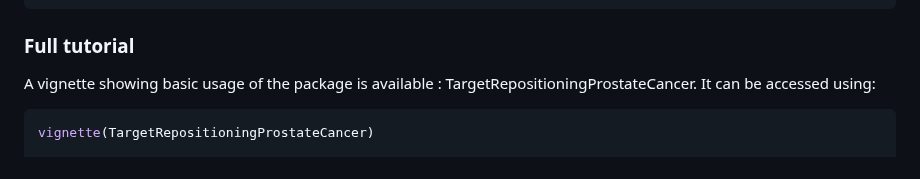
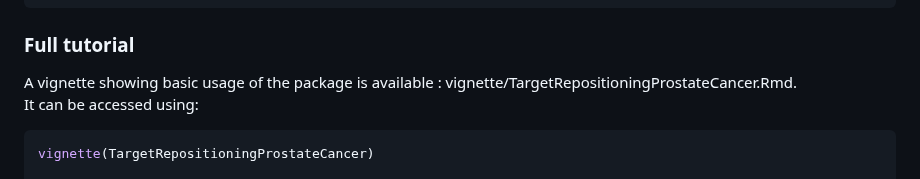
Before and after one commit to MilanPicard/DiscoNet, a Markdown page: README.md, the part around the change. Drawn GitHub-style.

````diff
--- a/README.md
+++ b/README.md
@@ -45,7 +45,7 @@ RWRFeatures = extract_by_rwr_ind(Graph = A3LNetwork,
 ```
 
 ### Full tutorial
-A vignette showing basic usage of the package is available : TargetRepositioningProstateCancer.
+A vignette showing basic usage of the package is available : vignette/TargetRepositioningProstateCancer.Rmd.
 It can be accessed using:
 ```r
 vignette(TargetRepositioningProstateCancer)
````
